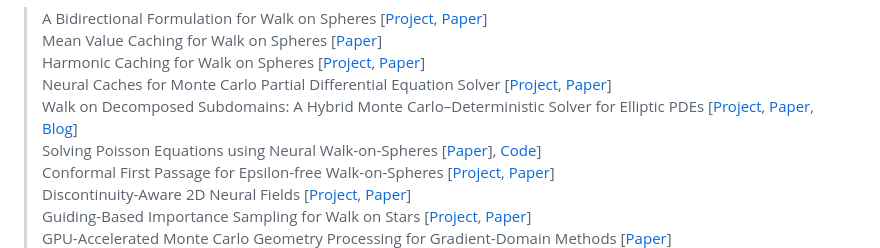
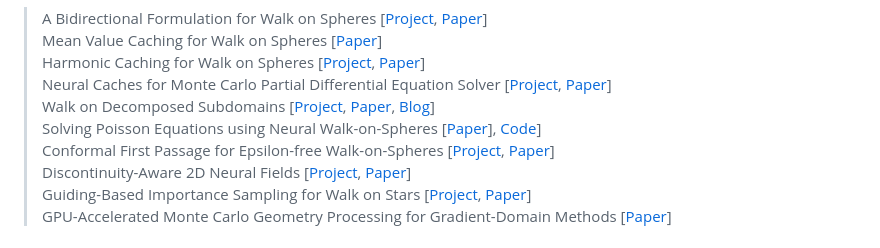
Before and after one commit to rohan-sawhney/mcgp-resources, a Markdown page: README.md, the part around the change. GitHub-like rendering.

```diff
--- a/README.md
+++ b/README.md
@@ -76,7 +76,7 @@ as well as strategies for improving efficiency and increasing applicability to m
 > Mean Value Caching for Walk on Spheres [[Paper](https://diglib.eg.org/items/490fc1c8-790c-4bab-8a4b-04166e5ac91d)]\
 > Harmonic Caching for Walk on Spheres [[Project](https://cs.dartmouth.edu/~wjarosz/publications/zhou25harmonic.html), [Paper](https://cs.dartmouth.edu/~wjarosz////publications/zhou25harmonic.pdf)]\
 > Neural Caches for Monte Carlo Partial Differential Equation Solver [[Project](https://zilulii.github.io/cache-website/), [Paper](https://zilulii.github.io/cache-website/assets/SA23_upload.pdf)]\
-> Walk on Decomposed Subdomains: A Hybrid Monte Carlo–Deterministic Solver for Elliptic PDEs [[Project](https://clementjambon.github.io/wods/index.html), [Paper](https://clementjambon.github.io/wods/refs/wods.pdf), [Blog](https://clementjambon.github.io/wods/index.html#blogpost)]\
+> Walk on Decomposed Subdomains [[Project](https://clementjambon.github.io/wods/index.html), [Paper](https://clementjambon.github.io/wods/refs/wods.pdf), [Blog](https://clementjambon.github.io/wods/index.html#blogpost)]\
 > Solving Poisson Equations using Neural Walk-on-Spheres [[Paper](https://openreview.net/pdf?id=dQveBV9lZl)], [Code](https://github.com/bizoffermark/neural_wos)]\
 > Conformal First Passage for Epsilon-free Walk-on-Spheres [[Project](https://vc.tf.fau.de/publications/Himmler25Siggraph/), [Paper](https://vc.tf.fau.de/publications/Himmler25Siggraph/Himmler25Siggraph.pdf)]\
 > Discontinuity-Aware 2D Neural Fields [[Project](https://yashbelhe.github.io/danf/index.html), [Paper](https://yashbelhe.github.io/danf/DiscontinuityAwareNeuralFields_SigAsia2023.pdf)]\
```
